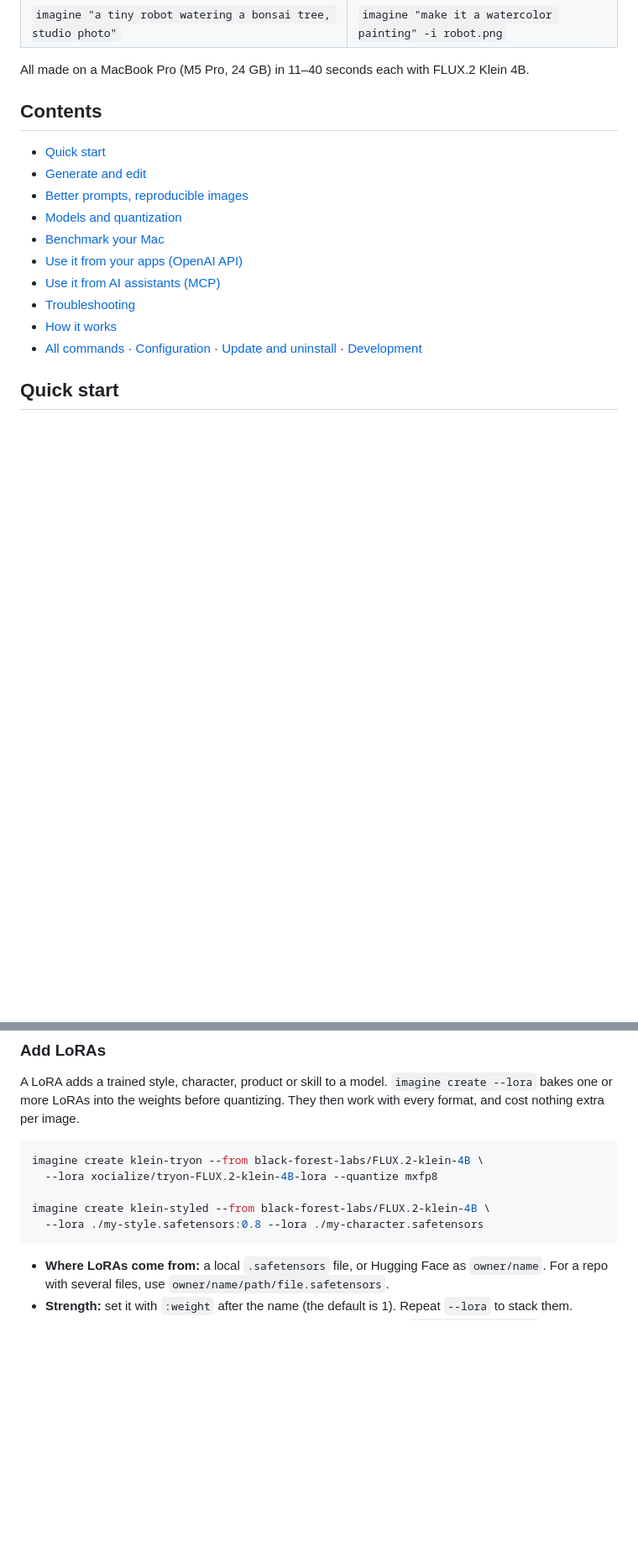
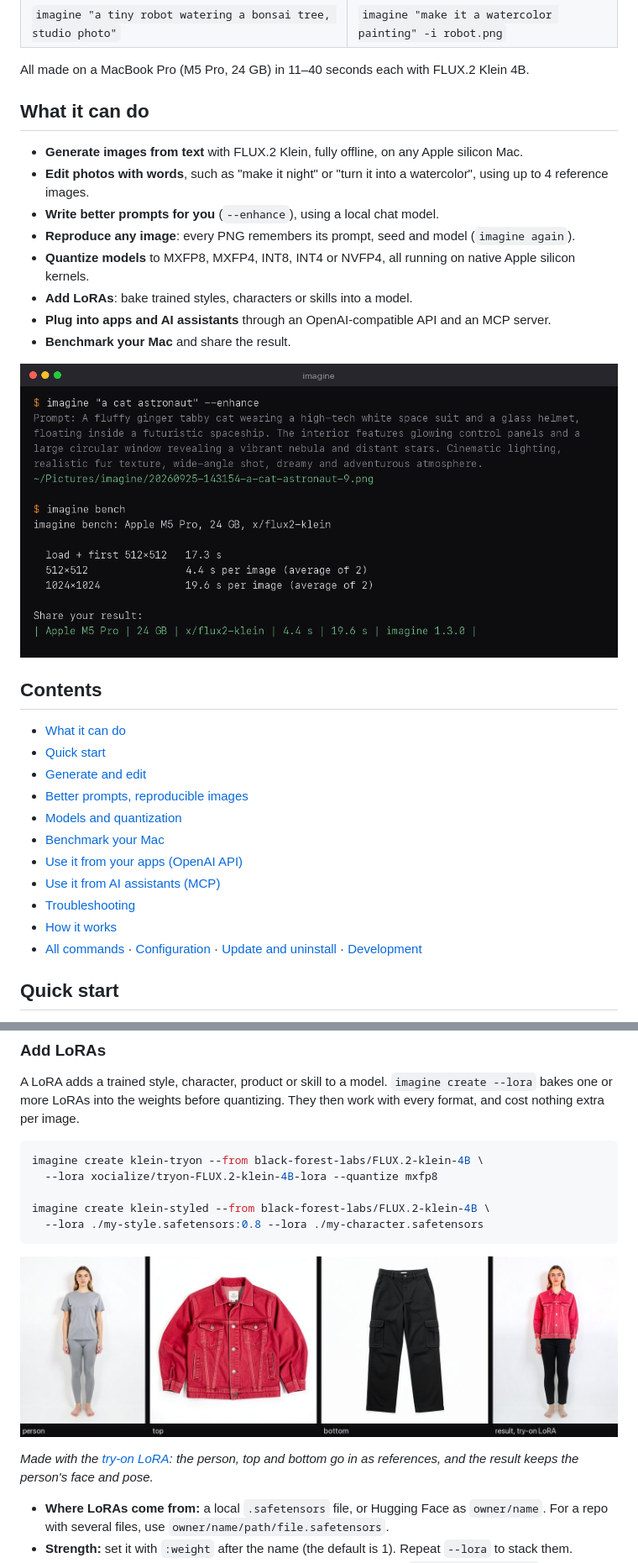
Before and after one commit to nitya-afk/imagine, a Markdown page: README.md, 2 parts joined by grey strips. Shown: that part at 84% size. Drawn GitHub-style; pictures changed too: docs/examples/lora-tryon.jpg (added), docs/examples/terminal.png (added); blank space fills up the shorter version.

Commit message:
docs: show what imagine can do, with screenshots from real runs
Adds a capabilities overview, a terminal screenshot (--enhance and
bench), the same seed with and without --enhance, the same fox in all
five quantization formats, and a LoRA virtual try-on.

````diff
--- a/README.md
+++ b/README.md
@@ -18,8 +18,22 @@ imagine "make it night time with a full moon, keep the cat" -i cat.png
 
 All made on a MacBook Pro (M5 Pro, 24 GB) in 11–40 seconds each with FLUX.2 Klein 4B.
 
+## What it can do
+
+- **Generate images from text** with FLUX.2 Klein, fully offline, on any Apple silicon Mac.
+- **Edit photos with words**, such as "make it night" or "turn it into a watercolor", using up to 4 reference images.
+- **Write better prompts for you** (`--enhance`), using a local chat model.
+- **Reproduce any image**: every PNG remembers its prompt, seed and model (`imagine again`).
+- **Quantize models** to MXFP8, MXFP4, INT8, INT4 or NVFP4, all running on native Apple silicon kernels.
+- **Add LoRAs**: bake trained styles, characters or skills into a model.
+- **Plug into apps and AI assistants** through an OpenAI-compatible API and an MCP server.
+- **Benchmark your Mac** and share the result.
+
+![imagine in the terminal: an enhanced prompt and a benchmark](https://raw.githubusercontent.com/nitya-afk/imagine/main/docs/examples/terminal.png)
+
 ## Contents
 
+- [What it can do](#what-it-can-do)
 - [Quick start](#quick-start)
 - [Generate and edit](#generate-and-edit)
 - [Better prompts, reproducible images](#better-prompts-reproducible-images)
@@ -184,6 +202,10 @@ imagine create klein-tryon --from black-forest-labs/FLUX.2-klein-4B \
 imagine create klein-styled --from black-forest-labs/FLUX.2-klein-4B \
   --lora ./my-style.safetensors:0.8 --lora ./my-character.safetensors
 ```
+
+![Virtual try-on with a LoRA: a person, a jacket and trousers in, the person wearing them out](https://raw.githubusercontent.com/nitya-afk/imagine/main/docs/examples/lora-tryon.jpg)
+
+*Made with the [try-on LoRA](https://huggingface.co/xocialize/tryon-FLUX.2-klein-4B-lora): the person, top and bottom go in as references, and the result keeps the person's face and pose.*
 
 - **Where LoRAs come from:** a local `.safetensors` file, or Hugging Face as `owner/name`. For a repo with several files, use `owner/name/path/file.safetensors`.
 - **Strength:** set it with `:weight` after the name (the default is 1). Repeat `--lora` to stack them.
````
Also changed, not shown: other parts of README.md (+4 -0 lines), docs/examples/enhance.jpg (added), docs/examples/quantization.jpg (added), 1 other file.
